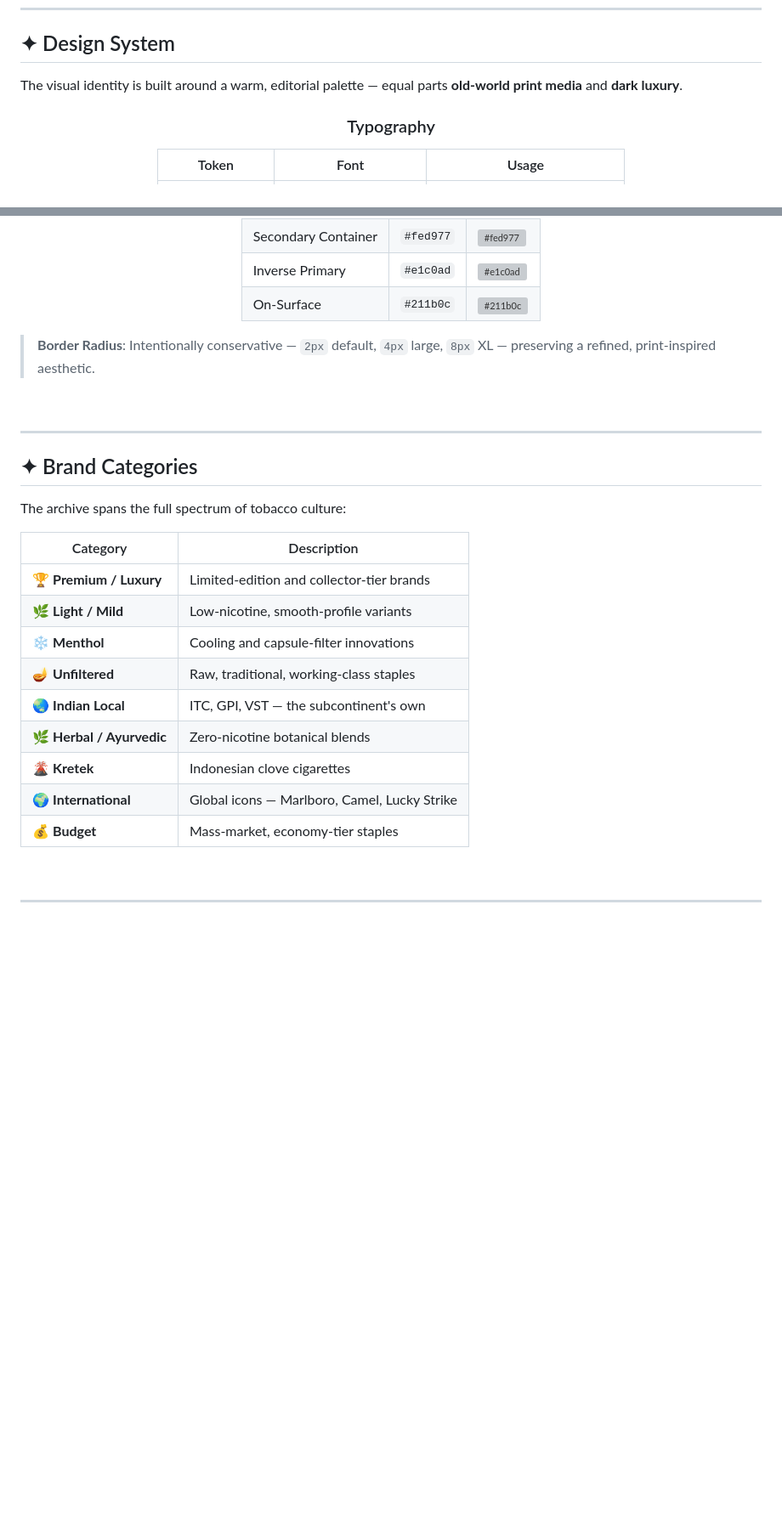
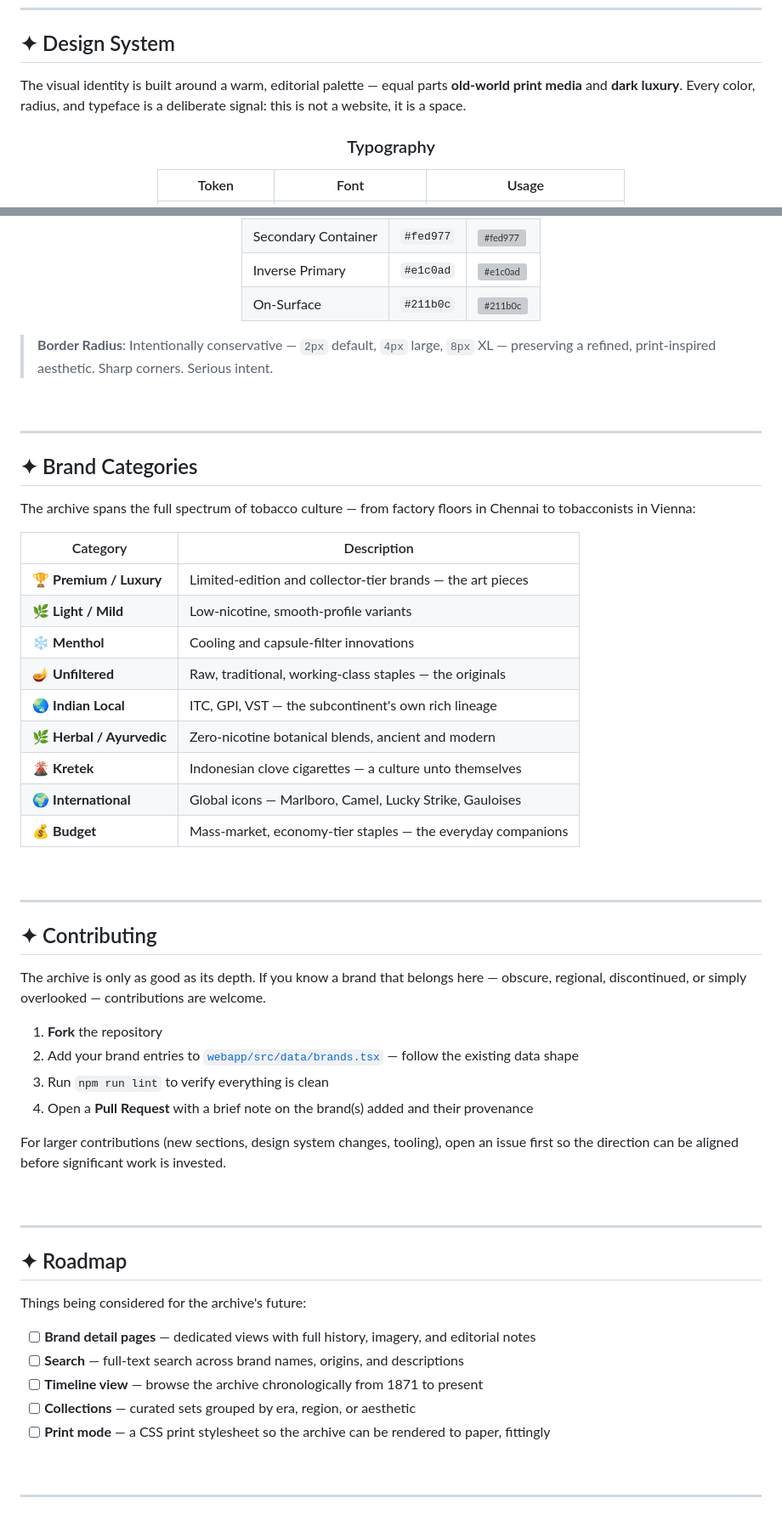
Before and after one commit to almostalok/cigarettes.com, a Markdown page: README.md, 2 parts joined by grey strips. Shown at 85% size. GitHub-like rendering; blank space fills up the shorter version; grey boxes are pictures that could not be loaded.

```diff
--- a/README.md
+++ b/README.md
@@ -174,7 +194,7 @@ npm run lint
 
 ## ✦ Design System
 
-The visual identity is built around a warm, editorial palette — equal parts **old-world print media** and **dark luxury**.
+The visual identity is built around a warm, editorial palette — equal parts **old-world print media** and **dark luxury**. Every color, radius, and typeface is a deliberate signal: this is not a website, it is a space.
 
 <div align="center">
 
@@ -199,7 +219,7 @@ The visual identity is built around a warm, editorial palette — equal parts **
 
 </div>
 
-> **Border Radius**: Intentionally conservative — `2px` default, `4px` large, `8px` XL — preserving a refined, print-inspired aesthetic.
+> **Border Radius**: Intentionally conservative — `2px` default, `4px` large, `8px` XL — preserving a refined, print-inspired aesthetic. Sharp corners. Serious intent.
 
 <br/>
 
@@ -207,19 +227,48 @@ The visual identity is built around a warm, editorial palette — equal parts **
 
 ## ✦ Brand Categories
 
-The archive spans the full spectrum of tobacco culture:
+The archive spans the full spectrum of tobacco culture — from factory floors in Chennai to tobacconists in Vienna:
 
 | Category | Description |
 |---|---|
-| 🏆 **Premium / Luxury** | Limited-edition and collector-tier brands |
+| 🏆 **Premium / Luxury** | Limited-edition and collector-tier brands — the art pieces |
 | 🌿 **Light / Mild** | Low-nicotine, smooth-profile variants |
 | ❄️ **Menthol** | Cooling and capsule-filter innovations |
-| 🪔 **Unfiltered** | Raw, traditional, working-class staples |
-| 🌏 **Indian Local** | ITC, GPI, VST — the subcontinent's own |
-| 🌿 **Herbal / Ayurvedic** | Zero-nicotine botanical blends |
-| 🌋 **Kretek** | Indonesian clove cigarettes |
-| 🌍 **International** | Global icons — Marlboro, Camel, Lucky Strike |
-| 💰 **Budget** | Mass-market, economy-tier staples |
+| 🪔 **Unfiltered** | Raw, traditional, working-class staples — the originals |
+| 🌏 **Indian Local** | ITC, GPI, VST — the subcontinent's own rich lineage |
+| 🌿 **Herbal / Ayurvedic** | Zero-nicotine botanical blends, ancient and modern |
+| 🌋 **Kretek** | Indonesian clove cigarettes — a culture unto themselves |
+| 🌍 **International** | Global icons — Marlboro, Camel, Lucky Strike, Gauloises |
+| 💰 **Budget** | Mass-market, economy-tier staples — the everyday companions |
+
+<br/>
+
+---
+
+## ✦ Contributing
+
+The archive is only as good as its depth. If you know a brand that belongs here — obscure, regional, discontinued, or simply overlooked — contributions are welcome.
+
+1. **Fork** the repository
+2. Add your brand entries to [`webapp/src/data/brands.tsx`](./webapp/src/data/brands.tsx) — follow the existing data shape
+3. Run `npm run lint` to verify everything is clean
+4. Open a **Pull Request** with a brief note on the brand(s) added and their provenance
+
+For larger contributions (new sections, design system changes, tooling), open an issue first so the direction can be aligned before significant work is invested.
+
+<br/>
+
+---
+
+## ✦ Roadmap
+
+Things being considered for the archive's future:
+
+- [ ] **Brand detail pages** — dedicated views with full history, imagery, and editorial notes
+- [ ] **Search** — full-text search across brand names, origins, and descriptions
+- [ ] **Timeline view** — browse the archive chronologically from 1871 to present
+- [ ] **Collections** — curated sets grouped by era, region, or aesthetic
+- [ ] **Print mode** — a CSS print stylesheet so the archive can be rendered to paper, fittingly
 
 <br/>
 
```
Also changed, not shown: other parts of README.md (+41 -21 lines), webapp/README.md (+47 -35 lines).
